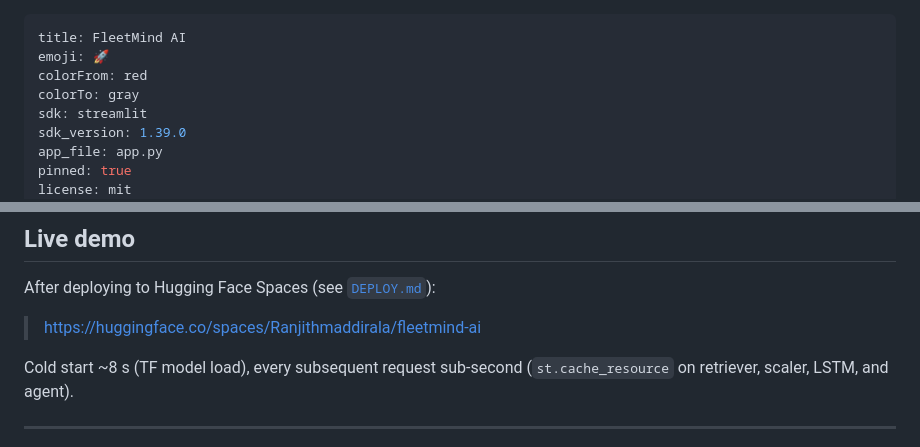
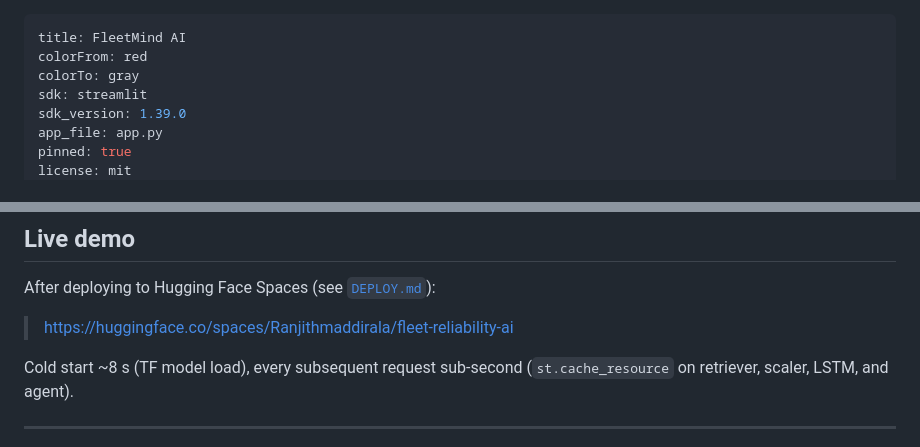
Before and after one commit to Ranjith200228/FleetMind-AI-Predictive-Maintenance-Command-Center, a Markdown page: README.md, 2 parts joined by grey strips. Drawn GitHub-style.

```diff
--- a/README.md
+++ b/README.md
@@ -1,6 +1,5 @@
 ---
 title: FleetMind AI
-emoji: 🚀
 colorFrom: red
 colorTo: gray
 sdk: streamlit
@@ -84,7 +83,7 @@ projection) regenerated per-subset.
 
 After deploying to Hugging Face Spaces (see [`DEPLOY.md`](DEPLOY.md)):
 
-> https://huggingface.co/spaces/Ranjithmaddirala/fleetmind-ai
+> https://huggingface.co/spaces/Ranjithmaddirala/fleet-reliability-ai
 
 Cold start ~8 s (TF model load), every subsequent request sub-second
 (`st.cache_resource` on retriever, scaler, LSTM, and agent).
```
